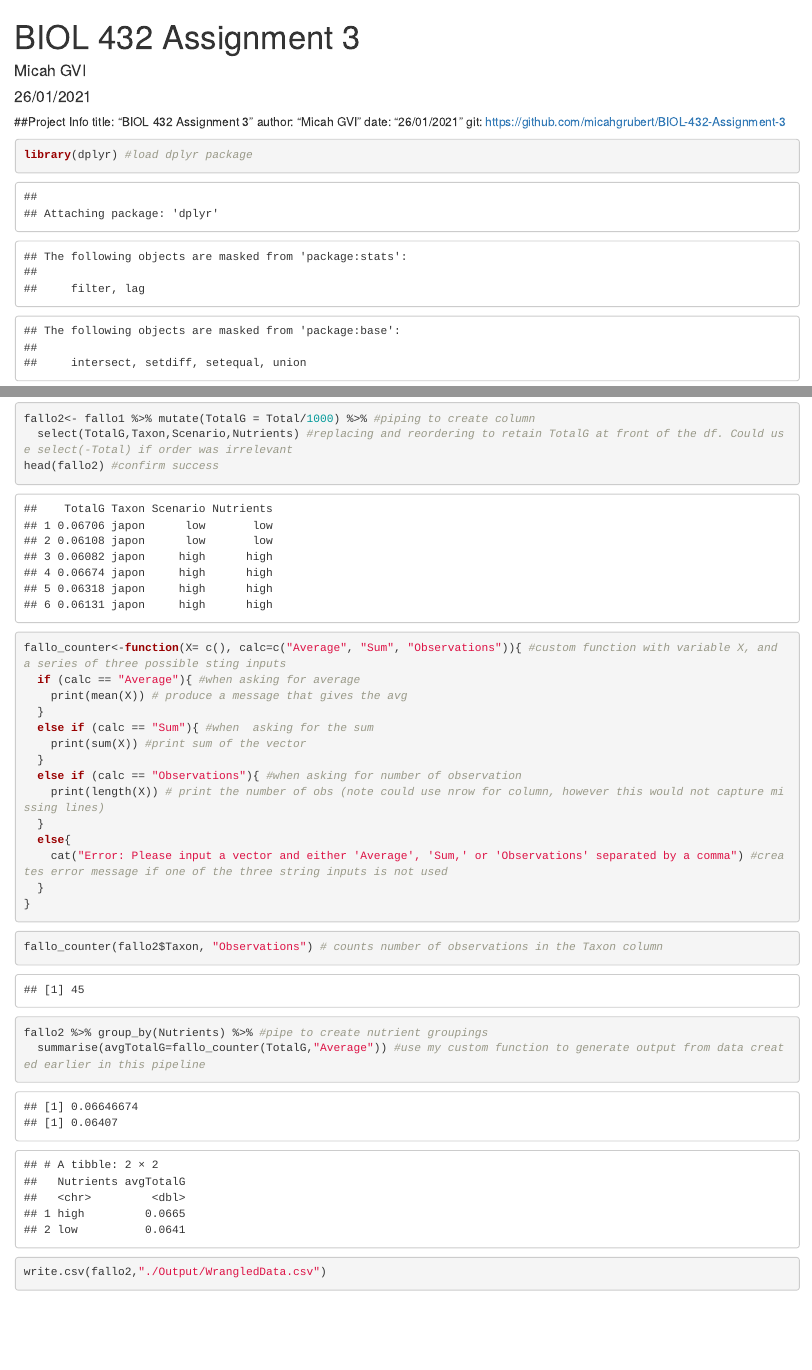
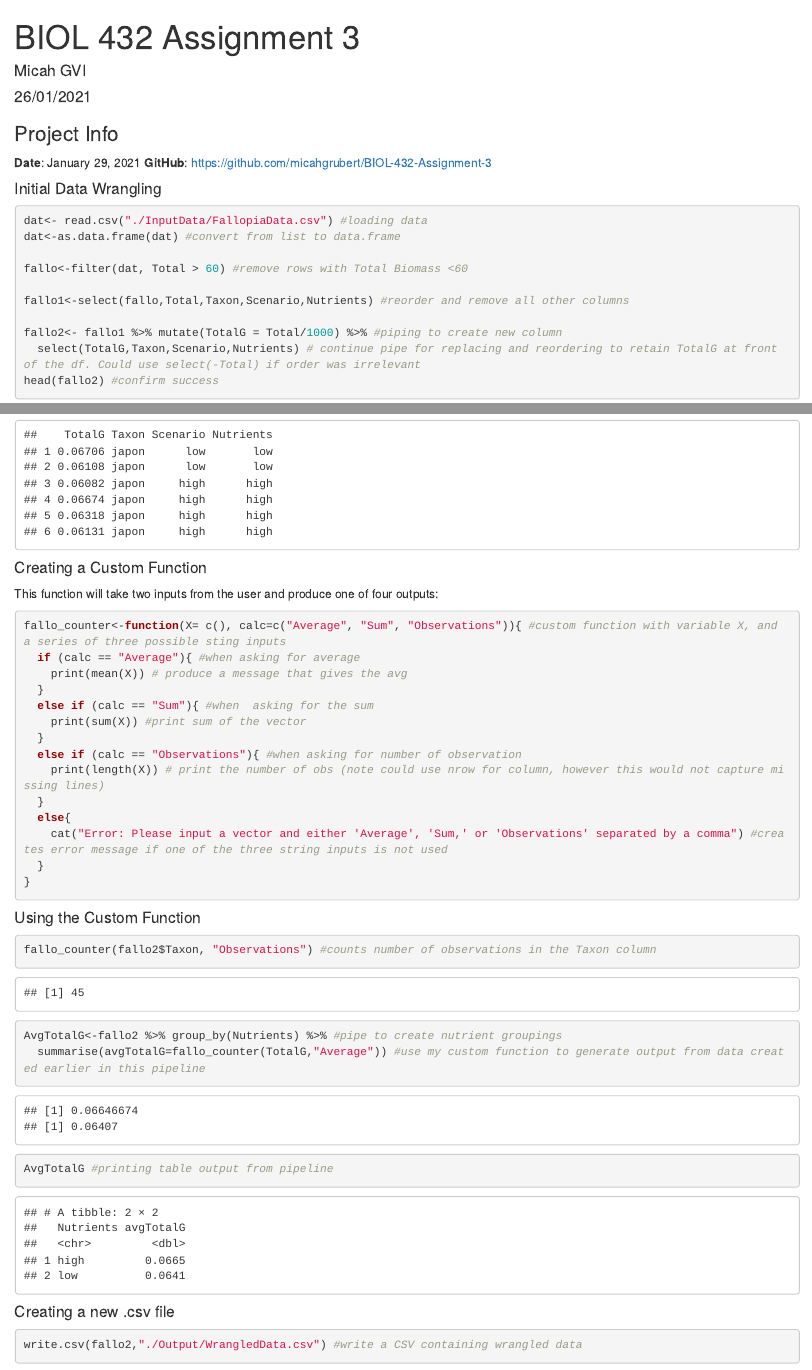
Before and after one commit to micahgrubert/BIOL-432-Assignment-3, an R Markdown document (BIOL 432 Assignment 3.Rmd): the page in a window 1100 px wide, from its top, and a second part further down, joined at a grey line. Rendered offline with R 4.5, knitr and Pandoc, with nearby package versions; some code elsewhere in the file could not run offline.

Commit message:
Finish assignment and create HTML

````diff
--- a/BIOL 432 Assignment 3.Rmd
+++ b/BIOL 432 Assignment 3.Rmd
@@ -4,20 +4,17 @@ author: "Micah GVI"
 date: "26/01/2021"
 output: html_document
 ---
-##Project Info
-title: "BIOL 432 Assignment 3"
-author: "Micah GVI"
-date: "26/01/2021"
-git: https://github.com/micahgrubert/BIOL-432-Assignment-3
-
-```{r, }
+### Project Info
+**Date**: January 29, 2021
+**GitHub**: https://github.com/micahgrubert/BIOL-432-Assignment-3
+```{r, include=FALSE}
 library(dplyr) #load dplyr package
 ```
 
 
-
+#### Initial Data Wrangling
 ```{r}
 dat<- read.csv("./InputData/FallopiaData.csv") #loading data
-as.data.frame(dat) #convert from list to data.frame
+dat<-as.data.frame(dat) #convert from list to data.frame
 
 fallo<-filter(dat, Total > 60) #remove rows with Total Biomass <60
@@ -28,8 +23,10 @@ head(fallo1) #confirm success
 
-fallo2<- fallo1 %>% mutate(TotalG = Total/1000) %>% #piping to create column
-  select(TotalG,Taxon,Scenario,Nutrients) #replacing and reordering to retain TotalG at front of the df. Could use select(-Total) if order was irrelevant
+fallo2<- fallo1 %>% mutate(TotalG = Total/1000) %>% #piping to create new column
+  select(TotalG,Taxon,Scenario,Nutrients) # continue pipe for replacing and reordering to retain TotalG at front of the df. Could use select(-Total) if order was irrelevant
 head(fallo2) #confirm success
 ```
+#### Creating a Custom Function
+This function will take two inputs from the user and produce one of four outputs:
 ```{r}
 fallo_counter<-function(X= c(), calc=c("Average", "Sum", "Observations")){ #custom function with variable X, and a series of three possible sting inputs
   if (calc == "Average"){ #when asking for average
@@ -48,14 +45,17 @@ fallo_counter<-function(X= c(), calc=c("Average", "Sum", "Observations")){ #cust
 
 ```
 
+#### Using the Custom Function
 ```{r}
-fallo_counter(fallo2$Taxon, "Observations") # counts number of observations in the Taxon column
+fallo_counter(fallo2$Taxon, "Observations") #counts number of observations in the Taxon column
+```
+```{r}
+AvgTotalG<-fallo2 %>% group_by(Nutrients) %>% #pipe to create nutrient groupings
+  summarise(avgTotalG=fallo_counter(TotalG,"Average")) #use my custom function to generate output from data created earlier in this pipeline
+AvgTotalG #printing table output from pipeline
 ```
 
+#### Creating a new .csv file
 ```{r}
-fallo2 %>% group_by(Nutrients) %>% #pipe to create nutrient groupings
-  summarise(avgTotalG=fallo_counter(TotalG,"Average")) #use my custom function to generate output from data created earlier in this pipeline
+write.csv(fallo2,"./Output/WrangledData.csv") #write a CSV containing wrangled data
 ```
-```{r}
-write.csv(fallo2,"./Output/WrangledData.csv")
-```
````
Also changed, not shown: BIOL-432-Assignment-3.html (added), BIOL 432 Assignment 3.Rmd (2 more changed lines).
